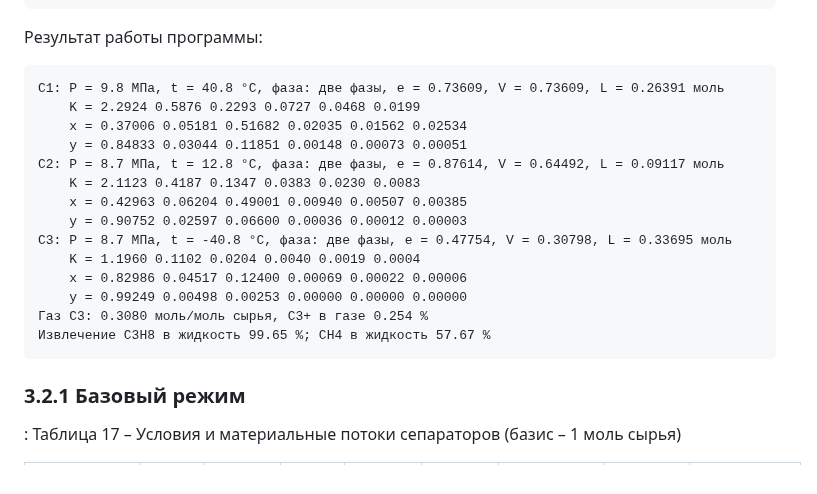
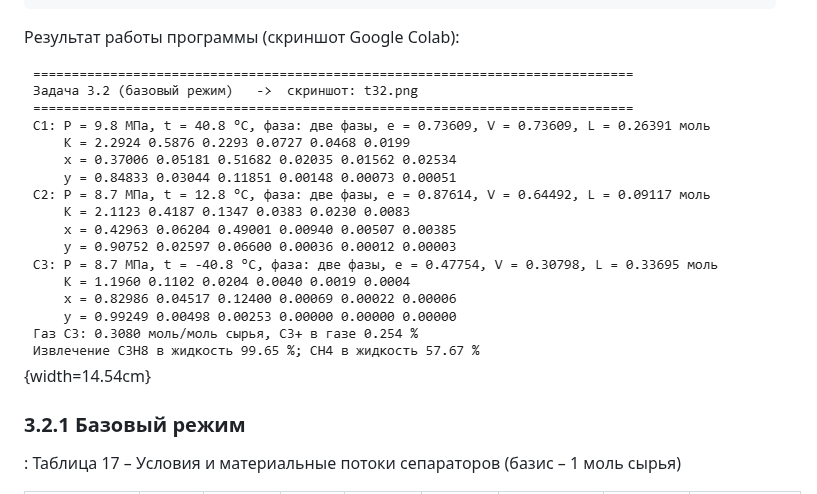
Before and after one commit to taskly-ai/taskOther, a Markdown page: report/report.md, the part around the change. GitHub-like rendering; pictures changed too: report/screens/t32.png (added).

Commit message:
Отчёт: вставлен скриншот задачи 3.2 (базовый режим) — все 14 скриншотов Colab на месте
Co-Authored-By: Claude Opus 5.5 <noreply@anthropic.com>
Claude-Session: https://claude.ai/code/session_01XyH6C5apbjJ5KTwxyk1qLs

````diff
--- a/report/report.md
+++ b/report/report.md
@@ -902,24 +902,9 @@ out(f"Извлечение C3H8 в жидкость {sb['rec_C3']*100:.2f} %; "
     f"CH4 в жидкость {sb['loss_CH4']*100:.2f} %")
 ```
 
-Результат работы программы:
-
-```text
-С1: P = 9.8 МПа, t = 40.8 °C, фаза: две фазы, e = 0.73609, V = 0.73609, L = 0.26391 моль
-    K = 2.2924 0.5876 0.2293 0.0727 0.0468 0.0199
-    x = 0.37006 0.05181 0.51682 0.02035 0.01562 0.02534
-    y = 0.84833 0.03044 0.11851 0.00148 0.00073 0.00051
-С2: P = 8.7 МПа, t = 12.8 °C, фаза: две фазы, e = 0.87614, V = 0.64492, L = 0.09117 моль
-    K = 2.1123 0.4187 0.1347 0.0383 0.0230 0.0083
-    x = 0.42963 0.06204 0.49001 0.00940 0.00507 0.00385
-    y = 0.90752 0.02597 0.06600 0.00036 0.00012 0.00003
-С3: P = 8.7 МПа, t = -40.8 °C, фаза: две фазы, e = 0.47754, V = 0.30798, L = 0.33695 моль
-    K = 1.1960 0.1102 0.0204 0.0040 0.0019 0.0004
-    x = 0.82986 0.04517 0.12400 0.00069 0.00022 0.00006
-    y = 0.99249 0.00498 0.00253 0.00000 0.00000 0.00000
-Газ С3: 0.3080 моль/моль сырья, C3+ в газе 0.254 %
-Извлечение C3H8 в жидкость 99.65 %; CH4 в жидкость 57.67 %
-```
+Результат работы программы (скриншот Google Colab):
+
+![](screens/t32.png){width=14.54cm}
 
 
 ### 3.2.1 Базовый режим
````
Also changed, not shown: 9 other files.
